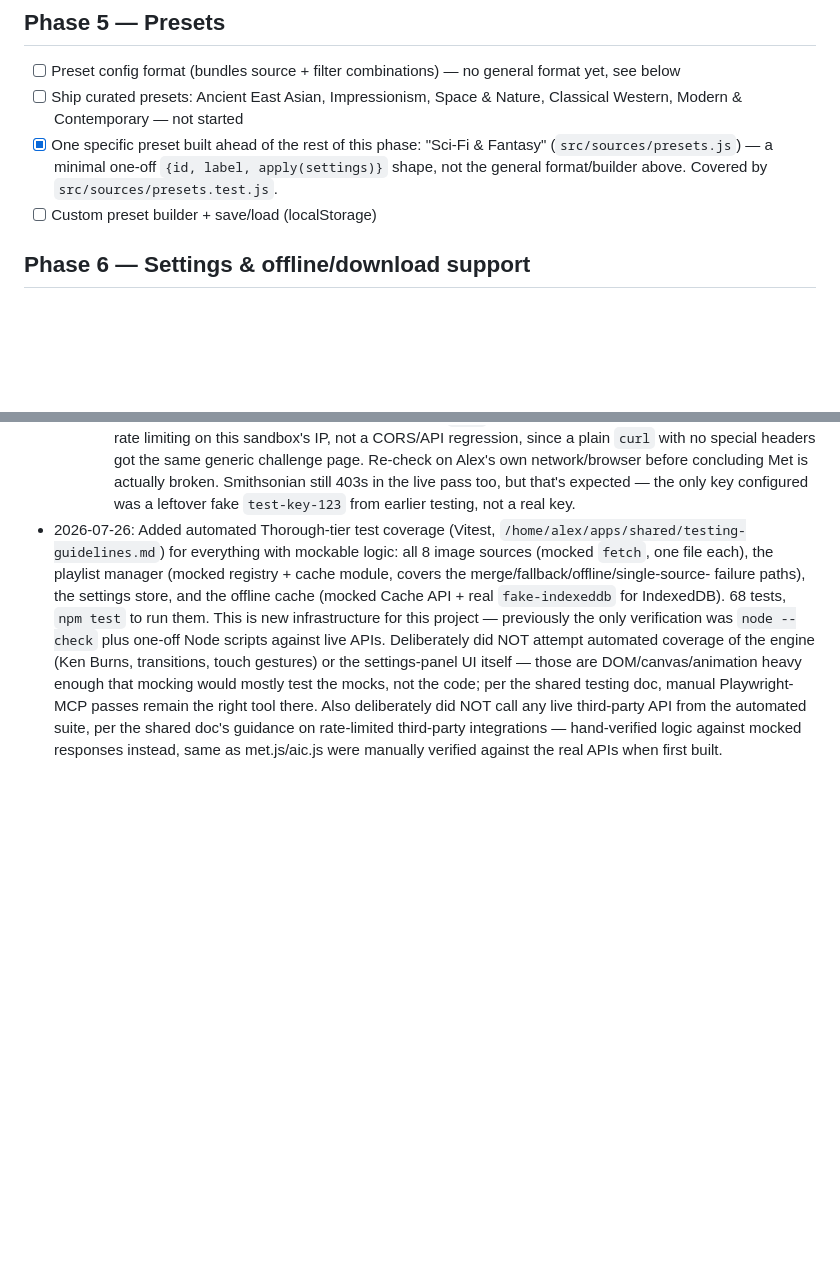
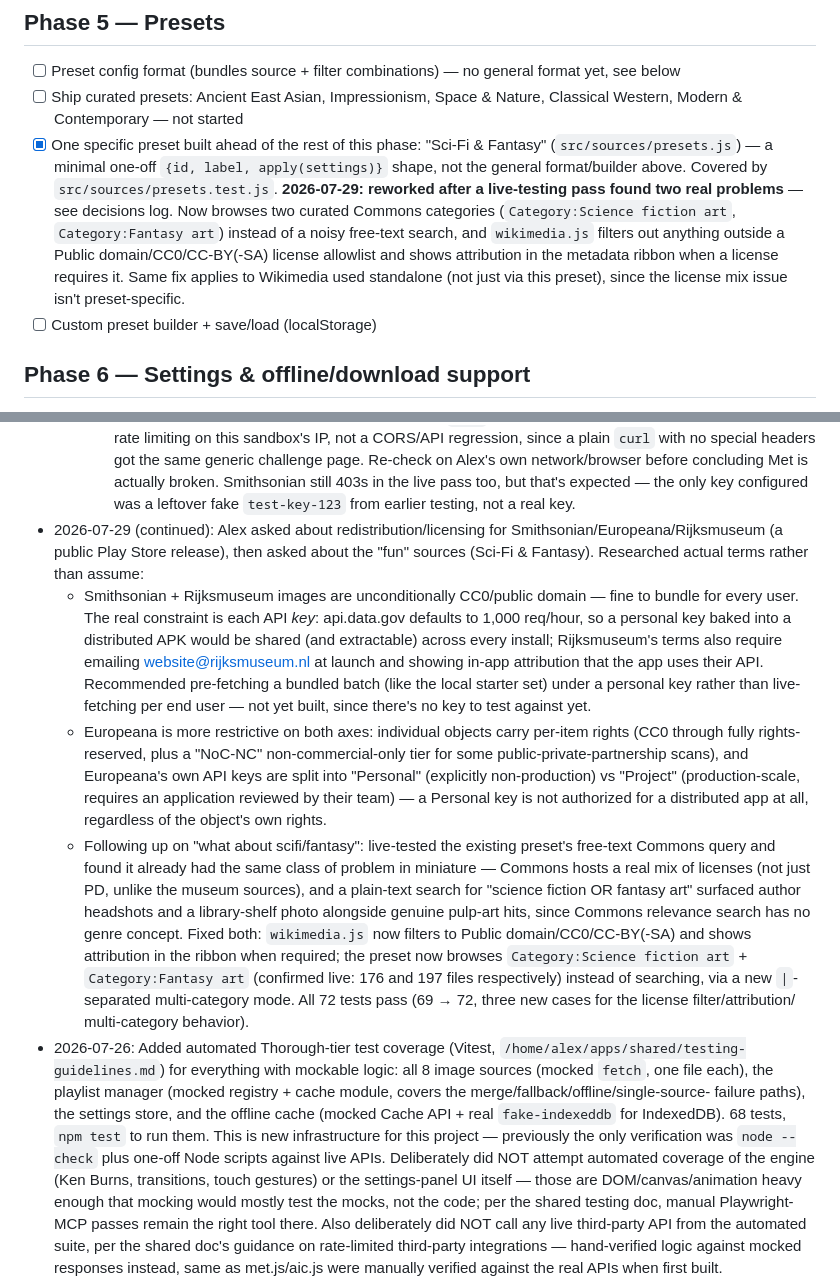
Before and after one commit to alexkrewson/art_app, a Markdown page: maintenance_todo.md, 2 parts joined by grey strips. Drawn GitHub-style; blank space fills up the shorter version.

Commit message:
Sync maintenance_todo.md: licensing research + Wikimedia fixes
Records the redistribution/licensing findings for Smithsonian, Europeana,
and Rijksmuseum (personal vs. project API keys, per-object rights, key
sharing risk in a distributed APK), and the Sci-Fi & Fantasy preset rework.

Co-Authored-By: Claude Sonnet 5 <noreply@anthropic.com>
Claude-Session: https://claude.ai/code/session_013JWbgrRhYBntZ1RZ2dQ6S4

```diff
--- a/maintenance_todo.md
+++ b/maintenance_todo.md
@@ -277,7 +277,15 @@ note above), so don't trust the checkboxes blindly.
 - [x] One specific preset built ahead of the rest of this phase: "Sci-Fi & Fantasy"
       (`src/sources/presets.js`) — a minimal one-off `{id, label, apply(settings)}`
       shape, not the general format/builder above. Covered by
-      `src/sources/presets.test.js`.
+      `src/sources/presets.test.js`. **2026-07-29: reworked after a live-testing
+      pass found two real problems** — see decisions log. Now browses two
+      curated Commons categories (`Category:Science fiction art`,
+      `Category:Fantasy art`) instead of a noisy free-text search, and
+      `wikimedia.js` filters out anything outside a Public
+      domain/CC0/CC-BY(-SA) license allowlist and shows attribution in the
+      metadata ribbon when a license requires it. Same fix applies to
+      Wikimedia used standalone (not just via this preset), since the license
+      mix issue isn't preset-specific.
 - [ ] Custom preset builder + save/load (localStorage)
 
 ## Phase 6 — Settings & offline/download support
@@ -409,6 +417,39 @@ note above), so don't trust the checkboxes blindly.
     Alex's own network/browser before concluding Met is actually broken. Smithsonian
     still 403s in the live pass too, but that's expected — the only key configured
     was a leftover fake `test-key-123` from earlier testing, not a real key.
+- 2026-07-29 (continued): Alex asked about redistribution/licensing for
+  Smithsonian/Europeana/Rijksmuseum (a public Play Store release), then asked
+  about the "fun" sources (Sci-Fi & Fantasy). Researched actual terms rather
+  than assume:
+  - Smithsonian + Rijksmuseum images are unconditionally CC0/public domain —
+    fine to bundle for every user. The real constraint is each API *key*:
+    api.data.gov defaults to 1,000 req/hour, so a personal key baked into a
+    distributed APK would be shared (and extractable) across every install;
+    Rijksmuseum's terms also require emailing website@rijksmuseum.nl at
+    launch and showing in-app attribution that the app uses their API.
+    Recommended pre-fetching a bundled batch (like the local starter set)
+    under a personal key rather than live-fetching per end user — not yet
+    built, since there's no key to test against yet.
+  - Europeana is more restrictive on both axes: individual objects carry
+    per-item rights (CC0 through fully rights-reserved, plus a "NoC-NC"
+    non-commercial-only tier for some public-private-partnership scans), and
+    Europeana's own API keys are split into "Personal" (explicitly
+    non-production) vs "Project" (production-scale, requires an application
+    reviewed by their team) — a Personal key is not authorized for a
+    distributed app at all, regardless of the object's own rights.
+  - Following up on "what about scifi/fantasy": live-tested the existing
+    preset's free-text Commons query and found it already had the same class
+    of problem in miniature — Commons hosts a real mix of licenses (not just
+    PD, unlike the museum sources), and a plain-text search for "science
+    fiction OR fantasy art" surfaced author headshots and a library-shelf
+    photo alongside genuine pulp-art hits, since Commons relevance search has
+    no genre concept. Fixed both: `wikimedia.js` now filters to Public
+    domain/CC0/CC-BY(-SA) and shows attribution in the ribbon when required;
+    the preset now browses `Category:Science fiction art` +
+    `Category:Fantasy art` (confirmed live: 176 and 197 files respectively)
+    instead of searching, via a new `|`-separated multi-category mode. All 72
+    tests pass (69 → 72, three new cases for the license filter/attribution/
+    multi-category behavior).
 - 2026-07-26: Added automated Thorough-tier test coverage (Vitest,
   `/home/alex/apps/shared/testing-guidelines.md`) for everything with mockable
   logic: all 8 image sources (mocked `fetch`, one file each), the playlist manager
```
